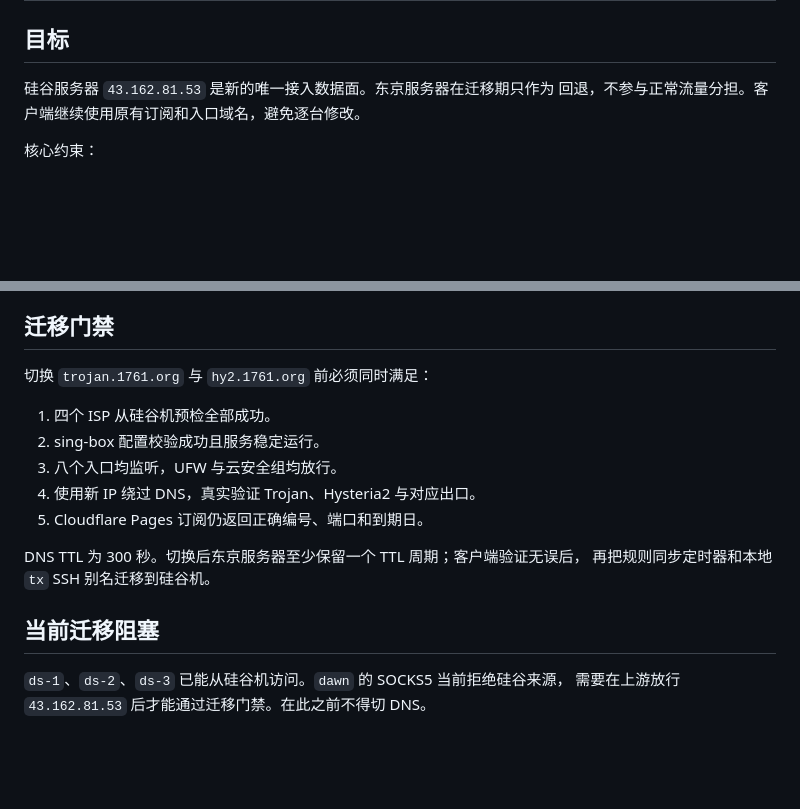
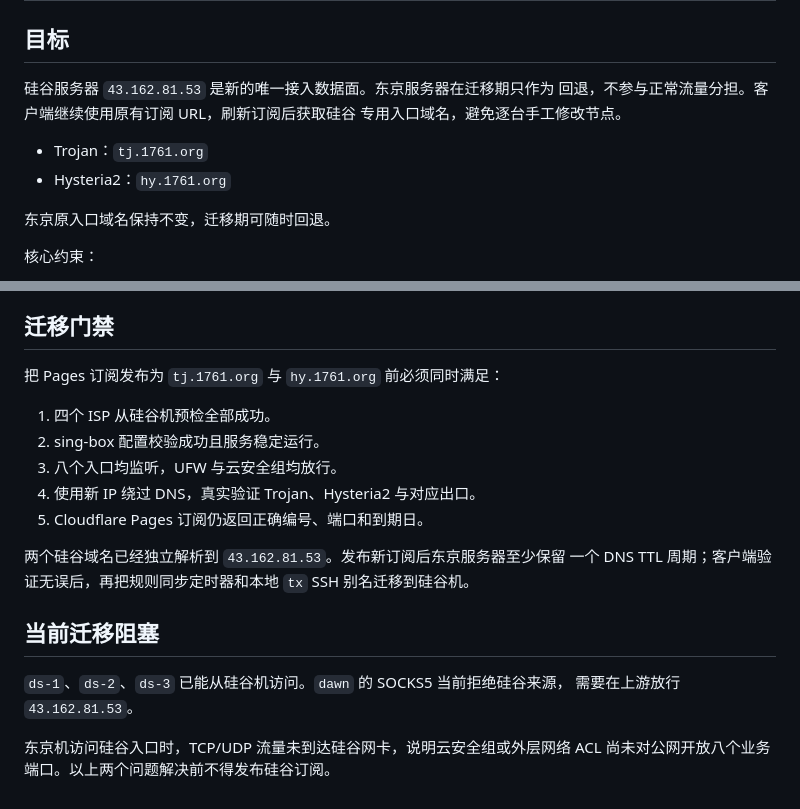
Before and after one commit to idadawn/sing-box-deploy, a Markdown page: docs/silicon-valley-architecture.md, 2 parts joined by grey strips. GitHub-like rendering; blank space fills up the shorter version.

Commit message:
docs: record Silicon Valley entry domains

```diff
--- a/docs/silicon-valley-architecture.md
+++ b/docs/silicon-valley-architecture.md
@@ -3,7 +3,13 @@
 ## 目标
 
 硅谷服务器 `43.162.81.53` 是新的唯一接入数据面。东京服务器在迁移期只作为
-回退，不参与正常流量分担。客户端继续使用原有订阅和入口域名，避免逐台修改。
+回退，不参与正常流量分担。客户端继续使用原有订阅 URL，刷新订阅后获取硅谷
+专用入口域名，避免逐台手工修改节点。
+
+- Trojan：`tj.1761.org`
+- Hysteria2：`hy.1761.org`
+
+东京原入口域名保持不变，迁移期可随时回退。
 
 核心约束：
 
@@ -62,7 +68,7 @@
 
 ## 迁移门禁
 
-切换 `trojan.1761.org` 与 `hy2.1761.org` 前必须同时满足：
+把 Pages 订阅发布为 `tj.1761.org` 与 `hy.1761.org` 前必须同时满足：
 
 1. 四个 ISP 从硅谷机预检全部成功。
 2. sing-box 配置校验成功且服务稳定运行。
@@ -70,10 +76,14 @@
 4. 使用新 IP 绕过 DNS，真实验证 Trojan、Hysteria2 与对应出口。
 5. Cloudflare Pages 订阅仍返回正确编号、端口和到期日。
 
-DNS TTL 为 300 秒。切换后东京服务器至少保留一个 TTL 周期；客户端验证无误后，
-再把规则同步定时器和本地 `tx` SSH 别名迁移到硅谷机。
+两个硅谷域名已经独立解析到 `43.162.81.53`。发布新订阅后东京服务器至少保留
+一个 DNS TTL 周期；客户端验证无误后，再把规则同步定时器和本地 `tx` SSH
+别名迁移到硅谷机。
 
 ## 当前迁移阻塞
 
 `ds-1`、`ds-2`、`ds-3` 已能从硅谷机访问。`dawn` 的 SOCKS5 当前拒绝硅谷来源，
-需要在上游放行 `43.162.81.53` 后才能通过迁移门禁。在此之前不得切 DNS。
+需要在上游放行 `43.162.81.53`。
+
+东京机访问硅谷入口时，TCP/UDP 流量未到达硅谷网卡，说明云安全组或外层网络
+ACL 尚未对公网开放八个业务端口。以上两个问题解决前不得发布硅谷订阅。
```
